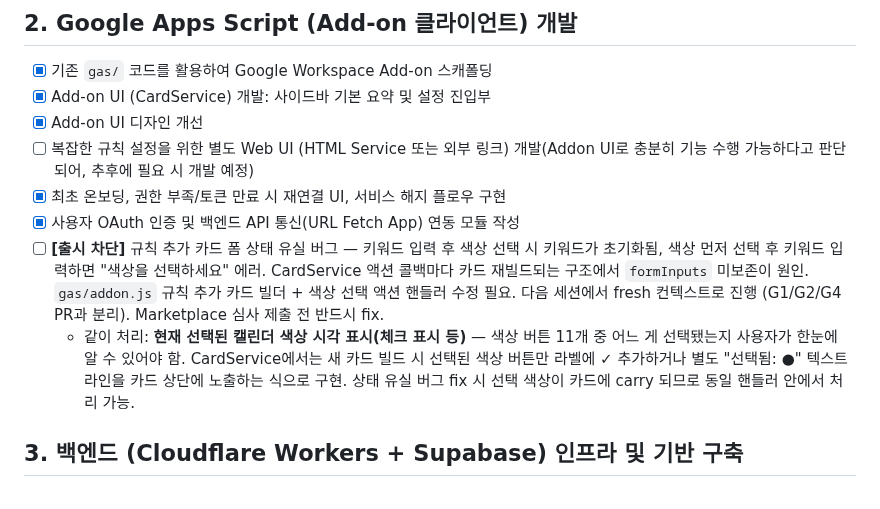
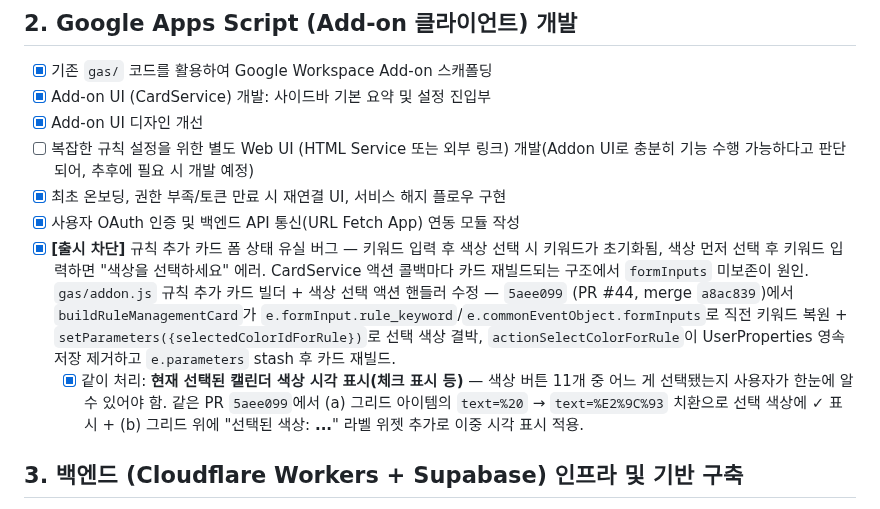
Before and after one commit to lim010111/autocolor-calendar, a Markdown page: TODO.md, the part around the change. Drawn GitHub-style.

Commit message:
docs(todo): mark PR #44 rule-card form-state bug as done

```diff
--- a/TODO.md
+++ b/TODO.md
@@ -16,8 +16,8 @@
 - [ ] 복잡한 규칙 설정을 위한 별도 Web UI (HTML Service 또는 외부 링크) 개발(Addon UI로 충분히 기능 수행 가능하다고 판단되어, 추후에 필요 시 개발 예정)
 - [x] 최초 온보딩, 권한 부족/토큰 만료 시 재연결 UI, 서비스 해지 플로우 구현
 - [x] 사용자 OAuth 인증 및 백엔드 API 통신(URL Fetch App) 연동 모듈 작성
-- [ ] **[출시 차단]** 규칙 추가 카드 폼 상태 유실 버그 — 키워드 입력 후 색상 선택 시 키워드가 초기화됨, 색상 먼저 선택 후 키워드 입력하면 "색상을 선택하세요" 에러. CardService 액션 콜백마다 카드 재빌드되는 구조에서 `formInputs` 미보존이 원인. `gas/addon.js` 규칙 추가 카드 빌더 + 색상 선택 액션 핸들러 수정 필요. 다음 세션에서 fresh 컨텍스트로 진행 (G1/G2/G4 PR과 분리). Marketplace 심사 제출 전 반드시 fix.
-  - 같이 처리: **현재 선택된 캘린더 색상 시각 표시(체크 표시 등)** — 색상 버튼 11개 중 어느 게 선택됐는지 사용자가 한눈에 알 수 있어야 함. CardService에서는 새 카드 빌드 시 선택된 색상 버튼만 라벨에 ✓ 추가하거나 별도 "선택됨: ●" 텍스트 라인을 카드 상단에 노출하는 식으로 구현. 상태 유실 버그 fix 시 선택 색상이 카드에 carry 되므로 동일 핸들러 안에서 처리 가능.
+- [x] **[출시 차단]** 규칙 추가 카드 폼 상태 유실 버그 — 키워드 입력 후 색상 선택 시 키워드가 초기화됨, 색상 먼저 선택 후 키워드 입력하면 "색상을 선택하세요" 에러. CardService 액션 콜백마다 카드 재빌드되는 구조에서 `formInputs` 미보존이 원인. `gas/addon.js` 규칙 추가 카드 빌더 + 색상 선택 액션 핸들러 수정 — `5aee099` (PR #44, merge `a8ac839`)에서 `buildRuleManagementCard`가 `e.formInput.rule_keyword`/`e.commonEventObject.formInputs`로 직전 키워드 복원 + `setParameters({selectedColorIdForRule})`로 선택 색상 결박, `actionSelectColorForRule`이 UserProperties 영속 저장 제거하고 `e.parameters` stash 후 카드 재빌드.
+  - [x] 같이 처리: **현재 선택된 캘린더 색상 시각 표시(체크 표시 등)** — 색상 버튼 11개 중 어느 게 선택됐는지 사용자가 한눈에 알 수 있어야 함. 같은 PR `5aee099`에서 (a) 그리드 아이템의 `text=%20` → `text=%E2%9C%93` 치환으로 선택 색상에 ✓ 표시 + (b) 그리드 위에 "선택된 색상: <b>...</b>" 라벨 위젯 추가로 이중 시각 표시 적용.
 
 ## 3. 백엔드 (Cloudflare Workers + Supabase) 인프라 및 기반 구축
 
```
